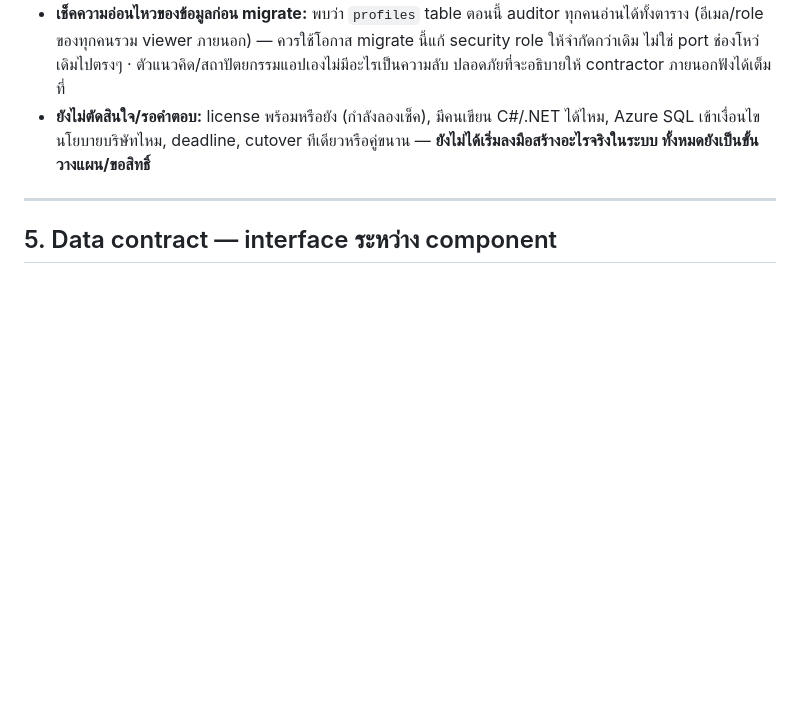
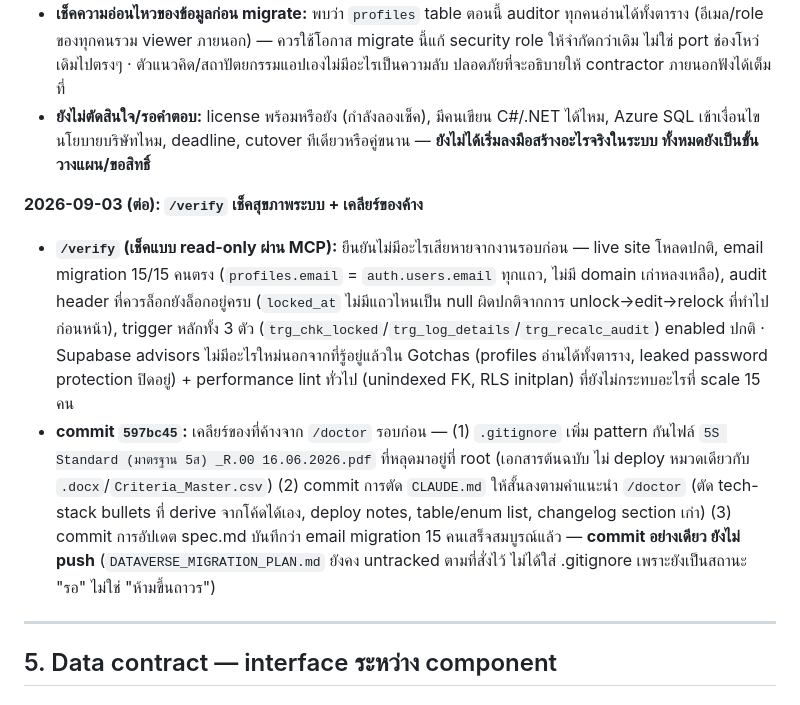
Before and after one commit to Seksunw/5s-audit-system, a Markdown page: spec.md, the part around the change. Drawn GitHub-style; blank space fills up the shorter version.

Commit message:
docs(spec): log /verify health-check results and housekeeping commit

```diff
--- a/spec.md
+++ b/spec.md
@@ -174,6 +174,10 @@ GitHub Pages (hosting, branch main, root ของ repo, .nojekyll)
 - **เช็คความอ่อนไหวของข้อมูลก่อน migrate:** พบว่า `profiles` table ตอนนี้ auditor ทุกคนอ่านได้ทั้งตาราง (อีเมล/role ของทุกคนรวม viewer ภายนอก) — ควรใช้โอกาส migrate นี้แก้ security role ให้จำกัดกว่าเดิม ไม่ใช่ port ช่องโหว่เดิมไปตรงๆ · ตัวแนวคิด/สถาปัตยกรรมแอปเองไม่มีอะไรเป็นความลับ ปลอดภัยที่จะอธิบายให้ contractor ภายนอกฟังได้เต็มที่
 - **ยังไม่ตัดสินใจ/รอคำตอบ:** license พร้อมหรือยัง (กำลังลองเช็ค), มีคนเขียน C#/.NET ได้ไหม, Azure SQL เข้าเงื่อนไขนโยบายบริษัทไหม, deadline, cutover ทีเดียวหรือคู่ขนาน — **ยังไม่ได้เริ่มลงมือสร้างอะไรจริงในระบบ ทั้งหมดยังเป็นขั้นวางแผน/ขอสิทธิ์**
 
+**2026-09-03 (ต่อ): `/verify` เช็คสุขภาพระบบ + เคลียร์ของค้าง**
+- **`/verify` (เช็คแบบ read-only ผ่าน MCP):** ยืนยันไม่มีอะไรเสียหายจากงานรอบก่อน — live site โหลดปกติ, email migration 15/15 คนตรง (`profiles.email` = `auth.users.email` ทุกแถว, ไม่มี domain เก่าหลงเหลือ), audit header ที่ควรล็อกยังล็อกอยู่ครบ (`locked_at` ไม่มีแถวไหนเป็น null ผิดปกติจากการ unlock→edit→relock ที่ทำไปก่อนหน้า), trigger หลักทั้ง 3 ตัว (`trg_chk_locked`/`trg_log_details`/`trg_recalc_audit`) enabled ปกติ · Supabase advisors ไม่มีอะไรใหม่นอกจากที่รู้อยู่แล้วใน Gotchas (profiles อ่านได้ทั้งตาราง, leaked password protection ปิดอยู่) + performance lint ทั่วไป (unindexed FK, RLS initplan) ที่ยังไม่กระทบอะไรที่ scale 15 คน
+- **commit `597bc45`:** เคลียร์ของที่ค้างจาก `/doctor` รอบก่อน — (1) `.gitignore` เพิ่ม pattern กันไฟล์ `5S Standard (มาตรฐาน 5ส) _R.00 16.06.2026.pdf` ที่หลุดมาอยู่ที่ root (เอกสารต้นฉบับ ไม่ deploy หมวดเดียวกับ `.docx`/`Criteria_Master.csv`) (2) commit การตัด `CLAUDE.md` ให้สั้นลงตามคำแนะนำ `/doctor` (ตัด tech-stack bullets ที่ derive จากโค้ดได้เอง, deploy notes, table/enum list, changelog section เก่า) (3) commit การอัปเดต spec.md บันทึกว่า email migration 15 คนเสร็จสมบูรณ์แล้ว — **commit อย่างเดียว ยังไม่ push** (`DATAVERSE_MIGRATION_PLAN.md` ยังคง untracked ตามที่สั่งไว้ ไม่ได้ใส่ .gitignore เพราะยังเป็นสถานะ "รอ" ไม่ใช่ "ห้ามขึ้นถาวร")
+
 ---
 
 ## 5. Data contract — interface ระหว่าง component
```
